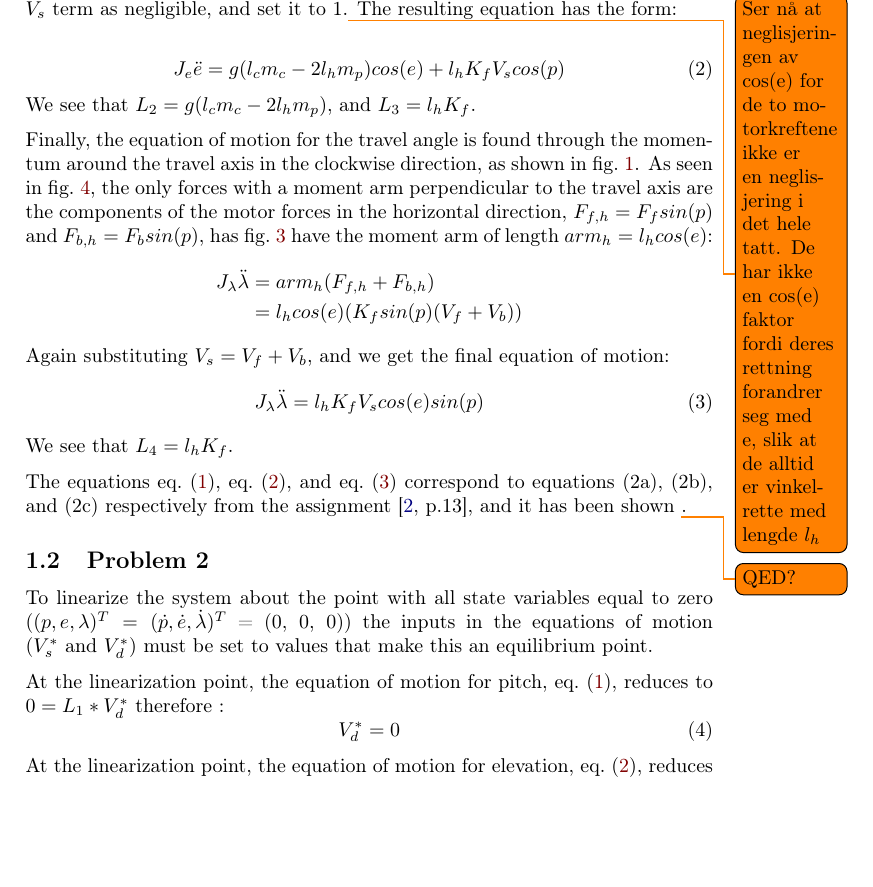
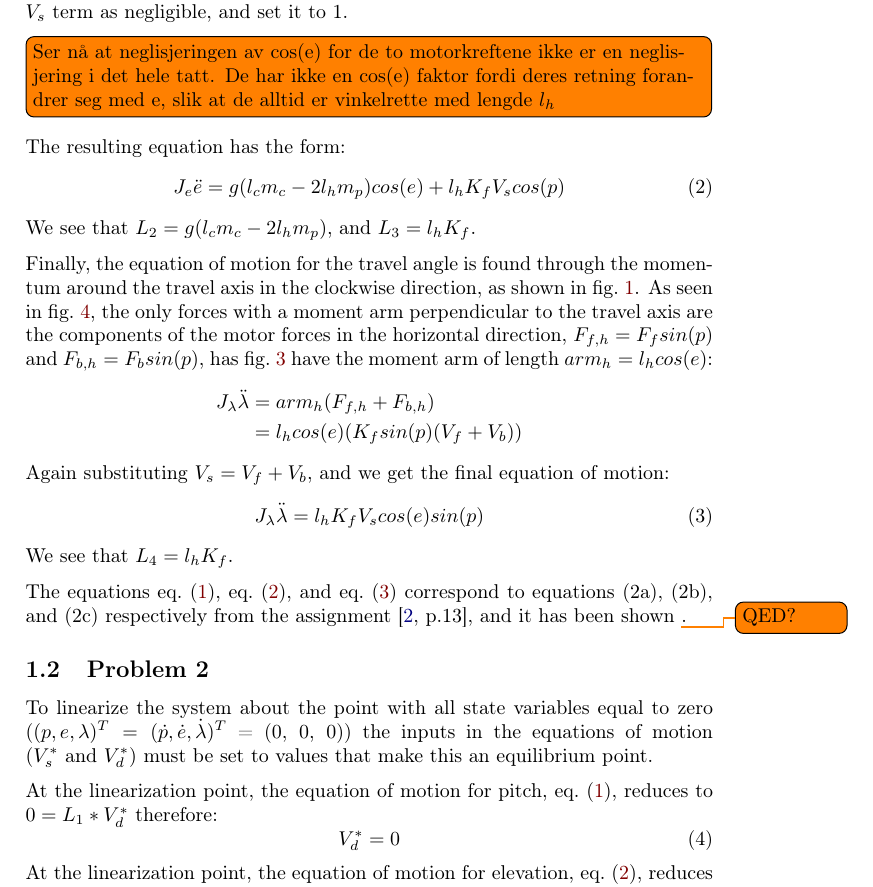
Before and after one commit to 0javad0/TTK4115-Helicopterlab, a LaTeX document (report_main.tex, which reads part1.tex): part of page 6 of 14, cut so that both start at the same text, the shorter picture padded with empty space. Compiled offline with pdfLaTeX.

Commit message:
Tidy up some of the Latex

```diff
--- a/part1.tex
+++ b/part1.tex
@@ -75,37 +98,57 @@ Here, we have (as the author of the exercise \cite{assignment}) counted the cos(
-factor of the $V_s$ term as negligible, and set it to 1.\todo{Ser nå at neglisjeringen av cos(e) for de to motorkreftene ikke er en neglisjering i det hele tatt. De har ikke en cos(e) faktor fordi deres rettning forandrer seg med e, slik at de alltid er vinkelrette med lengde $l_h$} The resulting equation has the form:
-
+%
+Here, we have (as the author of the exercise \cite{assignment})
+counted the cos(e) factor of the $V_s$ term as negligible, and set it
+to 1.\todo[inline]{Ser nå at neglisjeringen av cos(e) for de to motorkreftene
+ikke er en neglisjering i det hele tatt. De har ikke en cos(e)
+faktor fordi deres retning forandrer seg med e, slik at de alltid
+er vinkelrette med lengde $l_h$} The resulting equation has the
+form:
+%
 \begin{equation}
   \label{eq:elevation EoM}
   J_e\ddot{e} = g(l_cm_c - 2l_hm_p)cos(e) + l_hK_fV_scos(p)
 \end{equation}
+%
 We see that $L_2 = g(l_cm_c-2l_hm_p)$, and $L_3 = l_hK_f$.
 
 Finally, the equation of motion for the travel angle is found through
-the momentum around the travel axis in the  clockwise direction, as shown in \cref{fig:helicopter_model_forces}. As seen in \cref{fig:pitch_model}, the only forces with a moment arm perpendicular to the travel axis are the components of the motor forces in the horizontal direction, $F_{f,h} = F_fsin(p)$ and $F_{b,h} = F_bsin(p)$, has \cref{fig:elevation_model} have the moment arm of length $arm_h =
-l_hcos(e)$:
+the momentum around the travel axis in the  clockwise direction, as
+shown in \cref{fig:helicopter_model_forces}. As seen in
+\cref{fig:pitch_model}, the only forces with a moment arm
+perpendicular to the travel axis are the components of the motor
+forces in the horizontal direction, $F_{f,h} = F_fsin(p)$ and $F_{b,h}
+= F_bsin(p)$, has \cref{fig:elevation_model} have the moment arm of
+length $arm_h = l_hcos(e)$:
+%
 \begin{align*}
   J_\lambda\ddot{\lambda} &= arm_h(F_{f,h} + F_{b,h}) \\
-													&= l_hcos(e)(K_fsin(p)(V_f + V_b))
+                         &= l_hcos(e)(K_fsin(p)(V_f + V_b))
 \end{align*}
+%
 Again substituting $V_s = V_f + V_b$, and we get the final equation of motion:
+%
 \begin{equation}
-\label{eq:lambda EoM}
-J_\lambda\ddot{\lambda} = l_hK_fV_scos(e)sin(p)
+  \label{eq:lambda EoM}
+  J_\lambda\ddot{\lambda} = l_hK_fV_scos(e)sin(p)
 \end{equation}
+%
 We see that $L_4 = l_hK_f$.
 
-The equations \cref{eq:pitch EoM}, \cref{eq:elevation EoM}, and \cref{eq:lambda EoM} correspond to equations (2a), (2b), and (2c) respectively from the assignment \cite[p.13]{assignment}, and it has been shown \todo{QED?}.
-
+The equations \cref{eq:pitch EoM}, \cref{eq:elevation EoM}, and
+\cref{eq:lambda EoM} correspond to equations (2a), (2b), and (2c)
+respectively from the assignment \cite[p.13]{assignment}, and it has
+been shown \todo{QED?}.
+%
 \subsection{Problem 2}
 To linearize the system about the point with all state variables equal
 to zero ($(p, e, \lambda)^T = (\dot{p},\dot{e},\dot{\lambda})^T $ = (0, 0, 0))
-the inputs in the equations of motion ($V^{*}_{s} \text{ and } V^{*}_{d}$) must be set to
-values that make this an equilibrium point.
+the inputs in the equations of motion ($V^{*}_{s} \text{ and }
+V^{*}_{d}$) must be set to values that make this an equilibrium point.
 
 At the linearization point, the equation of motion for pitch,
 \cref{eq:pitch EoM}, reduces to $0 = L_{1} *
-V^{*}_{d}$ therefore
-:
+V^{*}_{d}$ therefore:
+%
 \begin{equation}
   \label{eq:V^*_d value}
   V^{*}_{d} = 0
```
Also changed, not shown: report_main.pdf, part1.tex (114 more changed lines).
